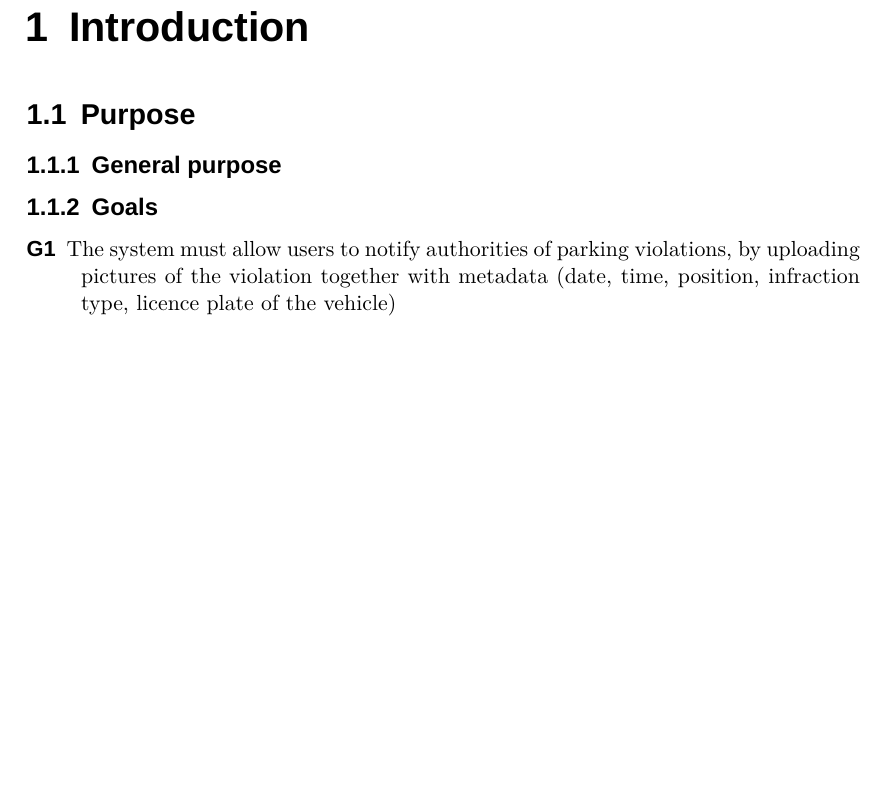
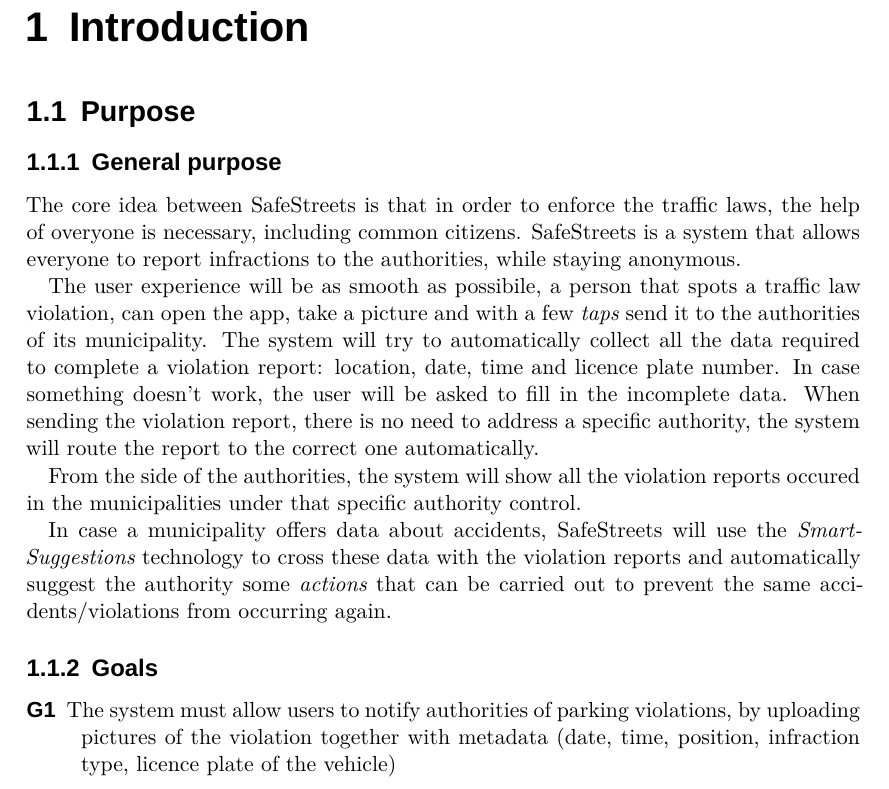
Before and after one commit to fuljo/FulginiDiCesare-SE2, a LaTeX document (docs/SafeStreets_RASD.tex, which reads docs/chapters_rasd/introduction/purpose.tex): part of page 4 of 11, cut so that both start at the same text, the shorter picture padded with empty space. Compiled offline with XeLaTeX; a missing font is replaced by an installed copy or a similar font.

Commit message:
add general purpose

```diff
--- a/docs/chapters_rasd/introduction/purpose.tex
+++ b/docs/chapters_rasd/introduction/purpose.tex
@@ -1,8 +1,26 @@
 \section{Purpose}
+\subsection{General purpose}
+The core idea between SafeStreets is that in order to enforce the traffic laws,
+the help of overyone is necessary, including common citizens.
+SafeStreets is a system that allows everyone to report infractions to the
+authorities, while staying anonymous.
 
-\subsection{General purpose}
+The user experience will be as smooth as possibile, a person that spots a
+traffic law violation, can open the app, take a picture and with a few
+\emph{taps} send it to the authorities of its municipality.
+The system will try to automatically collect all the data required to complete
+a violation report: location, date, time and licence plate number. In case
+something doesn't work, the user will be asked to fill in the incomplete data.
+When sending the violation report, there is no need to address a specific
+authority, the system will route the report to the correct one automatically.
 
-% TODO: write the general description
+From the side of the authorities, the system will show all the violation reports
+occured in the municipalities under that specific authority control.
+
+In case a municipality offers data about accidents, SafeStreets will use the
+\emph{SmartSuggestions} technology to cross these data with the violation
+reports and automatically suggest the authority some \emph{actions} that can be
+carried out to prevent the same accidents/violations from occurring again.
 
 \subsection{Goals}
 
```
